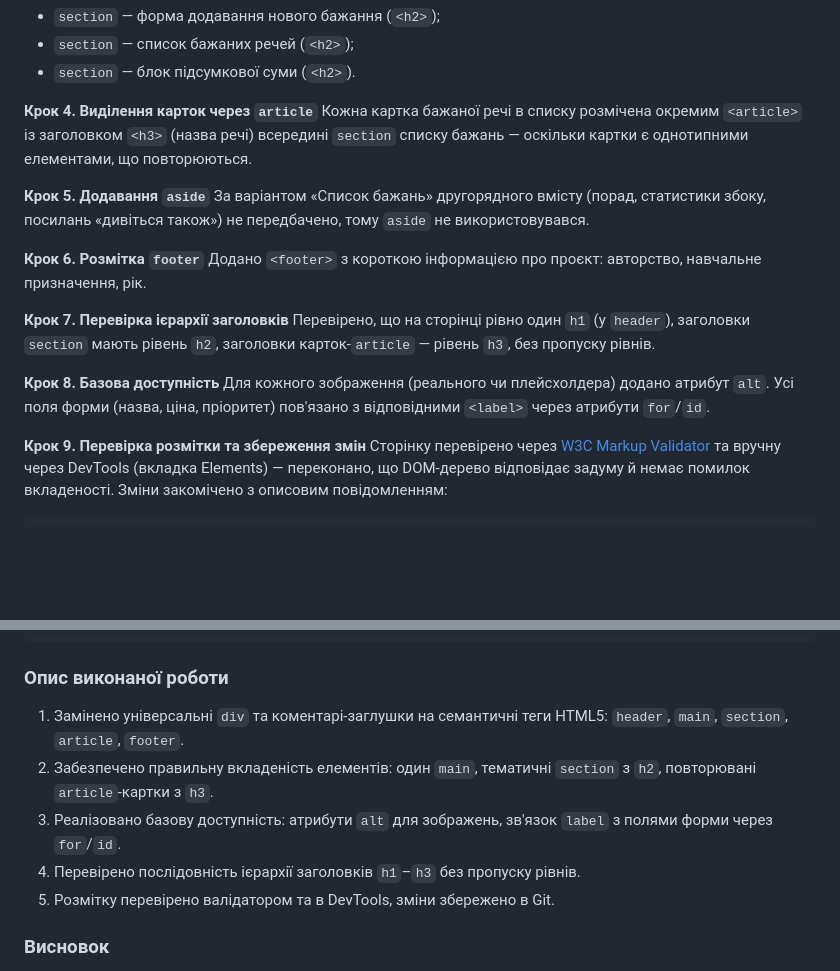
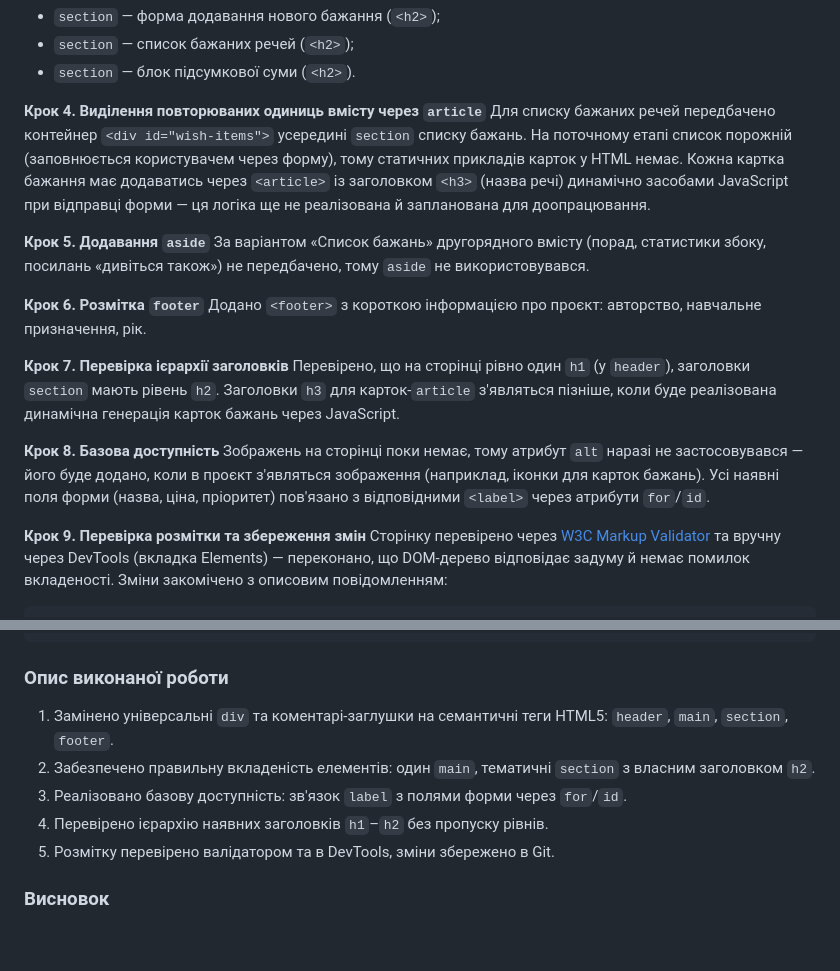
Before and after one commit to MRNEMXJEKA/lab2, a Markdown page: README.MD, 2 parts joined by grey strips. Drawn GitHub-style; blank space fills up the shorter version.

````diff
--- a/README.MD
+++ b/README.MD
@@ -35,8 +35,8 @@
 - `section` — список бажаних речей (`<h2>`);
 - `section` — блок підсумкової суми (`<h2>`).
 
-**Крок 4. Виділення карток через `article`**
-Кожна картка бажаної речі в списку розмічена окремим `<article>` із заголовком `<h3>` (назва речі) всередині `section` списку бажань — оскільки картки є однотипними елементами, що повторюються.
+**Крок 4. Виділення повторюваних одиниць вмісту через `article`**
+Для списку бажаних речей передбачено контейнер `<div id="wish-items">` усередині `section` списку бажань. На поточному етапі список порожній (заповнюється користувачем через форму), тому статичних прикладів карток у HTML немає. Кожна картка бажання має додаватись через `<article>` із заголовком `<h3>` (назва речі) динамічно засобами JavaScript при відправці форми — ця логіка ще не реалізована й запланована для доопрацювання.
 
 **Крок 5. Додавання `aside`**
 За варіантом «Список бажань» другорядного вмісту (порад, статистики збоку, посилань «дивіться також») не передбачено, тому `aside` не використовувався.
@@ -45,10 +45,10 @@
 Додано `<footer>` з короткою інформацією про проєкт: авторство, навчальне призначення, рік.
 
 **Крок 7. Перевірка ієрархії заголовків**
-Перевірено, що на сторінці рівно один `h1` (у `header`), заголовки `section` мають рівень `h2`, заголовки карток-`article` — рівень `h3`, без пропуску рівнів.
+Перевірено, що на сторінці рівно один `h1` (у `header`), заголовки `section` мають рівень `h2`. Заголовки `h3` для карток-`article` з'являться пізніше, коли буде реалізована динамічна генерація карток бажань через JavaScript.
 
 **Крок 8. Базова доступність**
-Для кожного зображення (реального чи плейсхолдера) додано атрибут `alt`. Усі поля форми (назва, ціна, пріоритет) пов'язано з відповідними `<label>` через атрибути `for`/`id`.
+Зображень на сторінці поки немає, тому атрибут `alt` наразі не застосовувався — його буде додано, коли в проєкт з'являться зображення (наприклад, іконки для карток бажань). Усі наявні поля форми (назва, ціна, пріоритет) пов'язано з відповідними `<label>` через атрибути `for`/`id`.
 
 **Крок 9. Перевірка розмітки та збереження змін**
 Сторінку перевірено через [W3C Markup Validator](https://validator.w3.org/) та вручну через DevTools (вкладка Elements) — переконано, що DOM-дерево відповідає задуму й немає помилок вкладеності. Зміни закомічено з описовим повідомленням:
@@ -72,10 +72,10 @@ wishlist-app/
 ```
 
 ### Опис виконаної роботи
-1. Замінено універсальні `div` та коментарі-заглушки на семантичні теги HTML5: `header`, `main`, `section`, `article`, `footer`.
-2. Забезпечено правильну вкладеність елементів: один `main`, тематичні `section` з `h2`, повторювані `article`-картки з `h3`.
-3. Реалізовано базову доступність: атрибути `alt` для зображень, зв'язок `label` з полями форми через `for`/`id`.
-4. Перевірено послідовність ієрархії заголовків `h1`–`h3` без пропуску рівнів.
+1. Замінено універсальні `div` та коментарі-заглушки на семантичні теги HTML5: `header`, `main`, `section`, `footer`.
+2. Забезпечено правильну вкладеність елементів: один `main`, тематичні `section` з власним заголовком `h2`.
+3. Реалізовано базову доступність: зв'язок `label` з полями форми через `for`/`id`.
+4. Перевірено ієрархію наявних заголовків `h1`–`h2` без пропуску рівнів.
 5. Розмітку перевірено валідатором та в DevTools, зміни збережено в Git.
 
 ### Висновок
````
